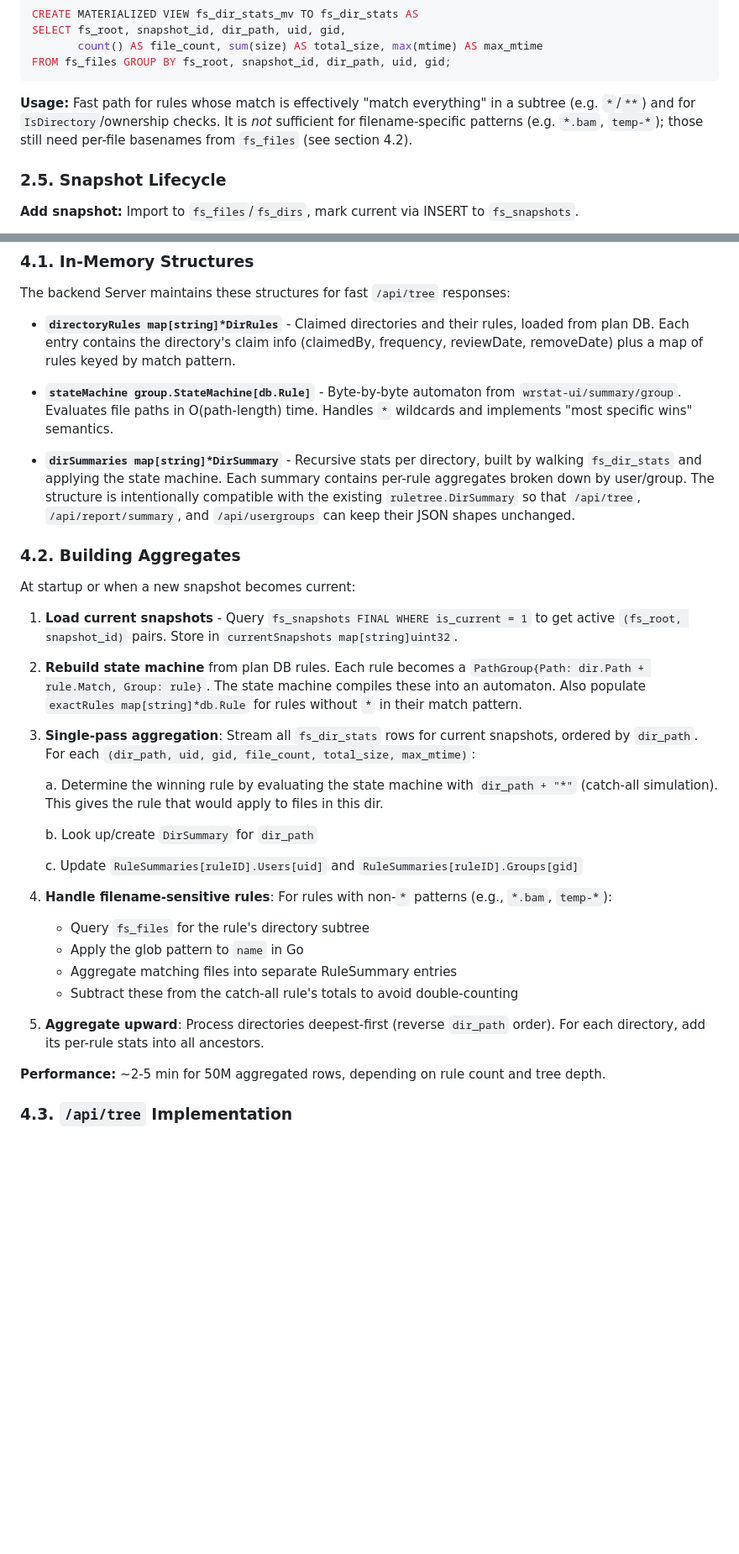
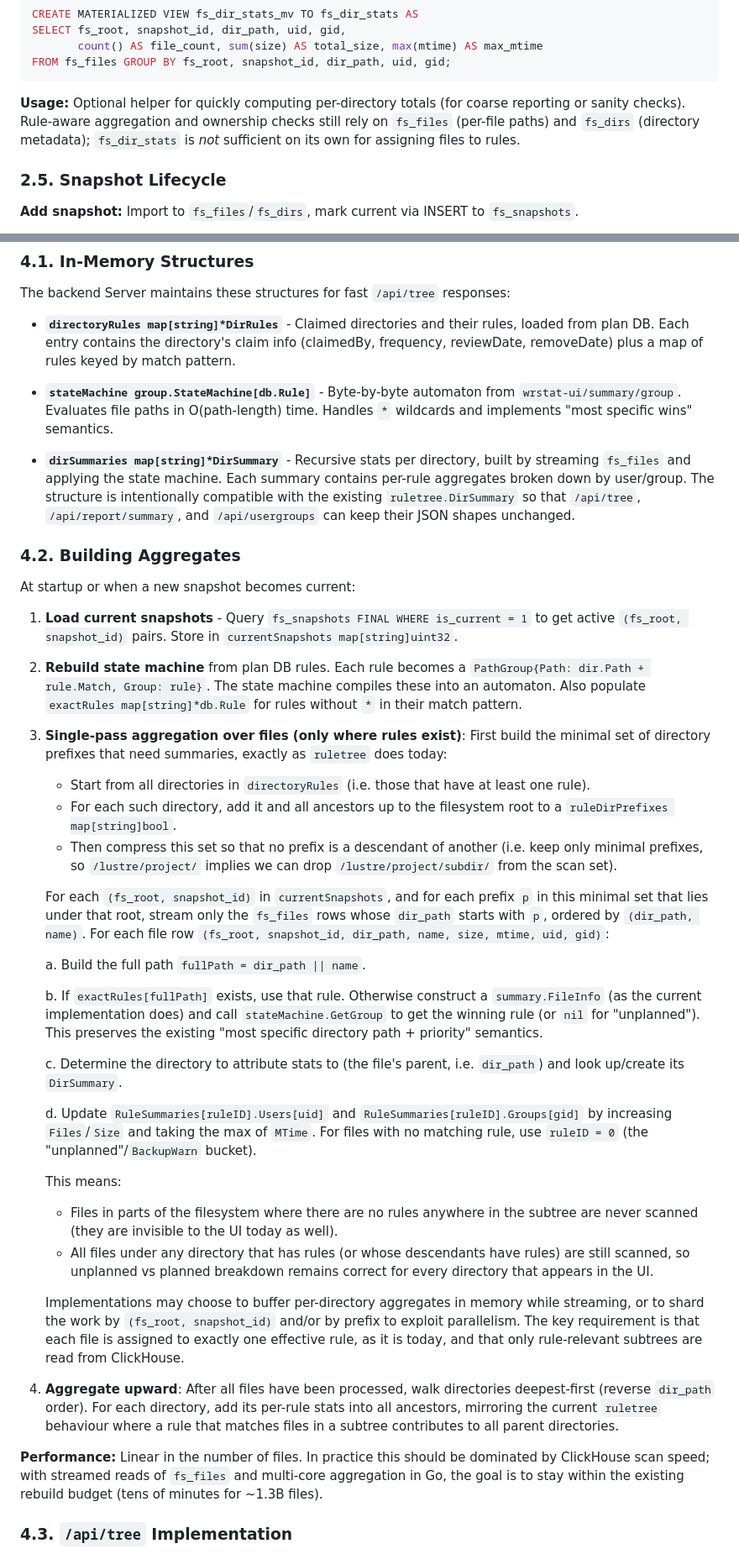
Before and after one commit to wtsi-hgi/backup-plans, a Markdown page: clickhouse-specs.md, 2 parts joined by grey strips. Shown: that part at 84% size. Rendered like a GitHub page; blank space fills up the shorter version.

Commit message:
Specs improved

````diff
--- a/clickhouse-specs.md
+++ b/clickhouse-specs.md
@@ -209,10 +209,10 @@ SELECT fs_root, snapshot_id, dir_path, uid, gid,
 FROM fs_files GROUP BY fs_root, snapshot_id, dir_path, uid, gid;
 ```
 
-**Usage:** Fast path for rules whose match is effectively "match everything"
-in a subtree (e.g. `*`/`**`) and for `IsDirectory`/ownership checks. It is
-*not* sufficient for filename-specific patterns (e.g. `*.bam`, `temp-*`); those
-still need per-file basenames from `fs_files` (see section 4.2).
+**Usage:** Optional helper for quickly computing per-directory totals (for
+coarse reporting or sanity checks). Rule-aware aggregation and ownership checks
+still rely on `fs_files` (per-file paths) and `fs_dirs` (directory metadata);
+`fs_dir_stats` is *not* sufficient on its own for assigning files to rules.
 
 ### 2.5. Snapshot Lifecycle
 
@@ -264,7 +264,7 @@ The backend Server maintains these structures for fast `/api/tree` responses:
   Handles `*` wildcards and implements "most specific wins" semantics.
 
 - **`dirSummaries map[string]*DirSummary`** - Recursive stats per directory,
-  built by walking `fs_dir_stats` and applying the state machine. Each summary
+  built by streaming `fs_files` and applying the state machine. Each summary
     contains per-rule aggregates broken down by user/group. The structure is
     intentionally compatible with the existing `ruletree.DirSummary` so that
     `/api/tree`, `/api/report/summary`, and `/api/usergroups` can keep their
@@ -282,27 +282,65 @@ At startup or when a new snapshot becomes current:
    compiles these into an automaton. Also populate `exactRules map[string]*db.Rule`
    for rules without `*` in their match pattern.
 
-3. **Single-pass aggregation**: Stream all `fs_dir_stats` rows for current snapshots,
-   ordered by `dir_path`. For each `(dir_path, uid, gid, file_count, total_size, max_mtime)`:
+3. **Single-pass aggregation over files (only where rules exist)**:
+     First build the minimal set of directory prefixes that need summaries,
+     exactly as `ruletree` does today:
 
-   a. Determine the winning rule by evaluating the state machine with `dir_path + "*"`
-      (catch-all simulation). This gives the rule that would apply to files in this dir.
+     - Start from all directories in `directoryRules` (i.e. those that have at
+         least one rule).
+     - For each such directory, add it and all ancestors up to the filesystem
+         root to a `ruleDirPrefixes map[string]bool`.
+     - Then compress this set so that no prefix is a descendant of another
+         (i.e. keep only minimal prefixes, so `/lustre/project/` implies we can
+         drop `/lustre/project/subdir/` from the scan set).
 
-   b. Look up/create `DirSummary` for `dir_path`
+     For each `(fs_root, snapshot_id)` in `currentSnapshots`, and for each
+     prefix `p` in this minimal set that lies under that root, stream only the
+     `fs_files` rows whose `dir_path` starts with `p`, ordered by
+     `(dir_path, name)`. For each file row
+     `(fs_root, snapshot_id, dir_path, name, size, mtime, uid, gid)`:
 
-   c. Update `RuleSummaries[ruleID].Users[uid]` and `RuleSummaries[ruleID].Groups[gid]`
+     a. Build the full path `fullPath = dir_path || name`.
 
-4. **Handle filename-sensitive rules**: For rules with non-`*` patterns (e.g., `*.bam`, `temp-*`):
-   - Query `fs_files` for the rule's directory subtree
-   - Apply the glob pattern to `name` in Go
-   - Aggregate matching files into separate RuleSummary entries
-   - Subtract these from the catch-all rule's totals to avoid double-counting
+     b. If `exactRules[fullPath]` exists, use that rule. Otherwise construct a
+            `summary.FileInfo` (as the current implementation does) and call
+            `stateMachine.GetGroup` to get the winning rule (or `nil` for
+            "unplanned"). This preserves the existing
+            "most specific directory path + priority" semantics.
 
-5. **Aggregate upward**: Process directories deepest-first (reverse `dir_path` order).
-   For each directory, add its per-rule stats into all ancestors.
+     c. Determine the directory to attribute stats to (the file's parent,
+            i.e. `dir_path`) and look up/create its `DirSummary`.
 
-**Performance:** ~2-5 min for 50M aggregated rows, depending on rule count
-and tree depth.
+     d. Update `RuleSummaries[ruleID].Users[uid]` and
+            `RuleSummaries[ruleID].Groups[gid]` by increasing `Files`/`Size` and
+            taking the max of `MTime`. For files with no matching rule, use
+            `ruleID = 0` (the "unplanned"/`BackupWarn` bucket).
+
+     This means:
+
+     - Files in parts of the filesystem where there are no rules anywhere in
+         the subtree are never scanned (they are invisible to the UI today as
+         well).
+     - All files under any directory that has rules (or whose descendants have
+         rules) are still scanned, so unplanned vs planned breakdown remains
+         correct for every directory that appears in the UI.
+
+     Implementations may choose to buffer per-directory aggregates in memory
+     while streaming, or to shard the work by `(fs_root, snapshot_id)` and/or
+     by prefix to exploit parallelism. The key requirement is that each file is
+     assigned to exactly one effective rule, as it is today, and that only
+     rule-relevant subtrees are read from ClickHouse.
+
+4. **Aggregate upward**: After all files have been processed, walk directories
+    deepest-first (reverse `dir_path` order). For each directory, add its
+    per-rule stats into all ancestors, mirroring the current `ruletree`
+    behaviour where a rule that matches files in a subtree contributes to all
+    parent directories.
+
+**Performance:** Linear in the number of files. In practice this should be
+dominated by ClickHouse scan speed; with streamed reads of `fs_files` and
+multi-core aggregation in Go, the goal is to stay within the existing rebuild
+budget (tens of minutes for ~1.3B files).
 
 ### 4.3. `/api/tree` Implementation
 
````
